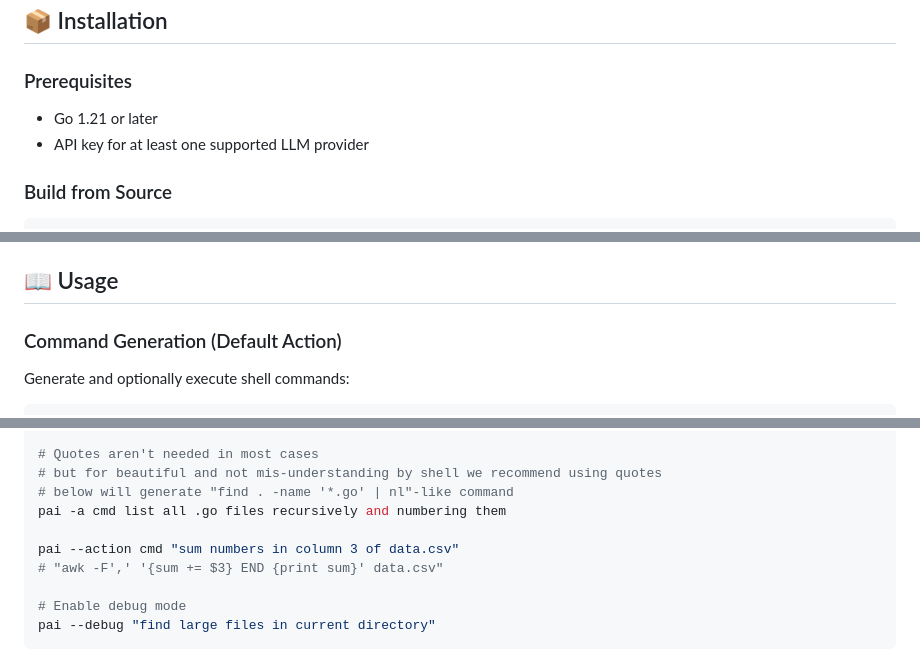
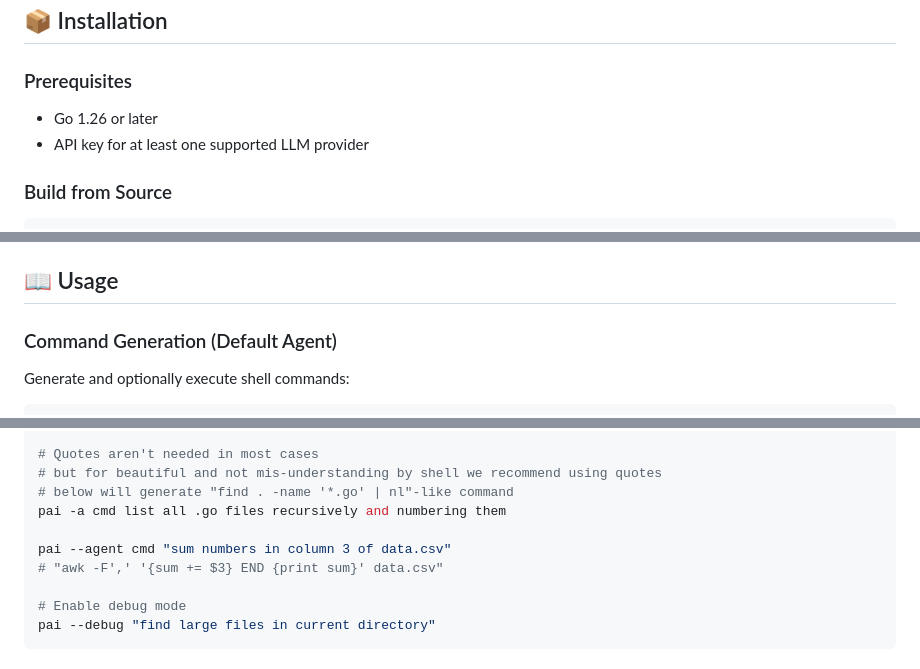
Before and after one commit to Carudy/pai, a Markdown page: README.md, 3 parts joined by grey strips. Drawn GitHub-style.

Commit message:
Update Go version requirement and CLI syntax to --agent

````diff
--- a/README.md
+++ b/README.md
@@ -20,7 +20,7 @@ An ultra-lightweight, module-decoupled, highly customizable CLI tool that levera
 ## 📦 Installation
 
 ### Prerequisites
-- Go 1.21 or later
+- Go 1.26 or later
 - API key for at least one supported LLM provider
 
 ### Build from Source
@@ -81,7 +81,7 @@ prompts:
 
 ## 📖 Usage
 
-### Command Generation (Default Action)
+### Command Generation (Default Agent)
 Generate and optionally execute shell commands:
 ```bash
 # Basic usage
@@ -92,7 +93,7 @@ pai "list all go files in this proj"
 # below will generate "find . -name '*.go' | nl"-like command
 pai -a cmd list all .go files recursively and numbering them
 
-pai --action cmd "sum numbers in column 3 of data.csv"
+pai --agent cmd "sum numbers in column 3 of data.csv"
 # "awk -F',' '{sum += $3} END {print sum}' data.csv"
 
 # Enable debug mode
````
Also changed, not shown: other parts of README.md (+2 -1 lines).
